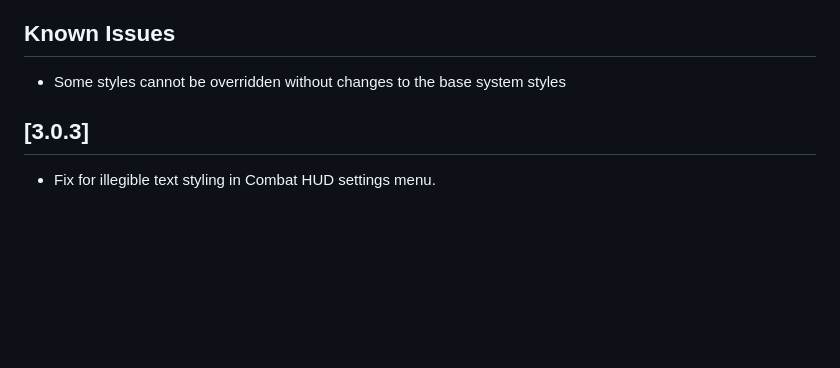
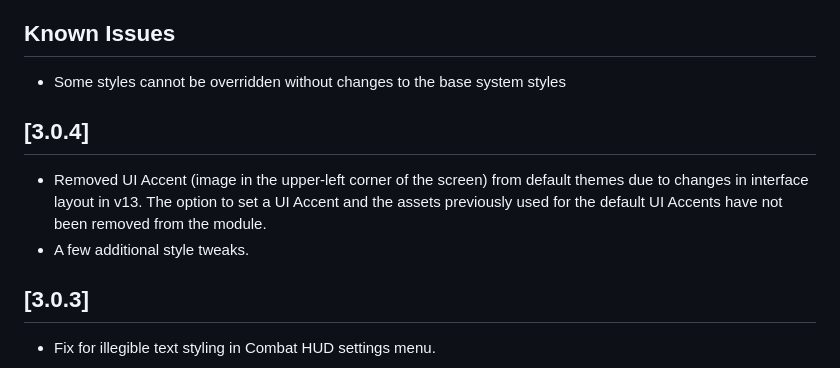
Before and after one commit to Element-Re/projectfu-theme, a Markdown page: CHANGELOG.md, the part around the change. GitHub-like rendering; blank space fills up the shorter version.

Commit message:
chore: update CHANGELOG.md

```diff
--- a/CHANGELOG.md
+++ b/CHANGELOG.md
@@ -6,6 +6,10 @@ and this project adheres to [Semantic Versioning](http://semver.org/).
 
 ## Known Issues
 - Some styles cannot be overridden without changes to the base system styles
+
+## [3.0.4]
+- Removed UI Accent (image in the upper-left corner of the screen) from default themes due to changes in interface layout in v13. The option to set a UI Accent and the assets previously used for the default UI Accents have not been removed from the module.
+- A few additional style tweaks.
 
 ## [3.0.3]
 - Fix for illegible text styling in Combat HUD settings menu.
```
